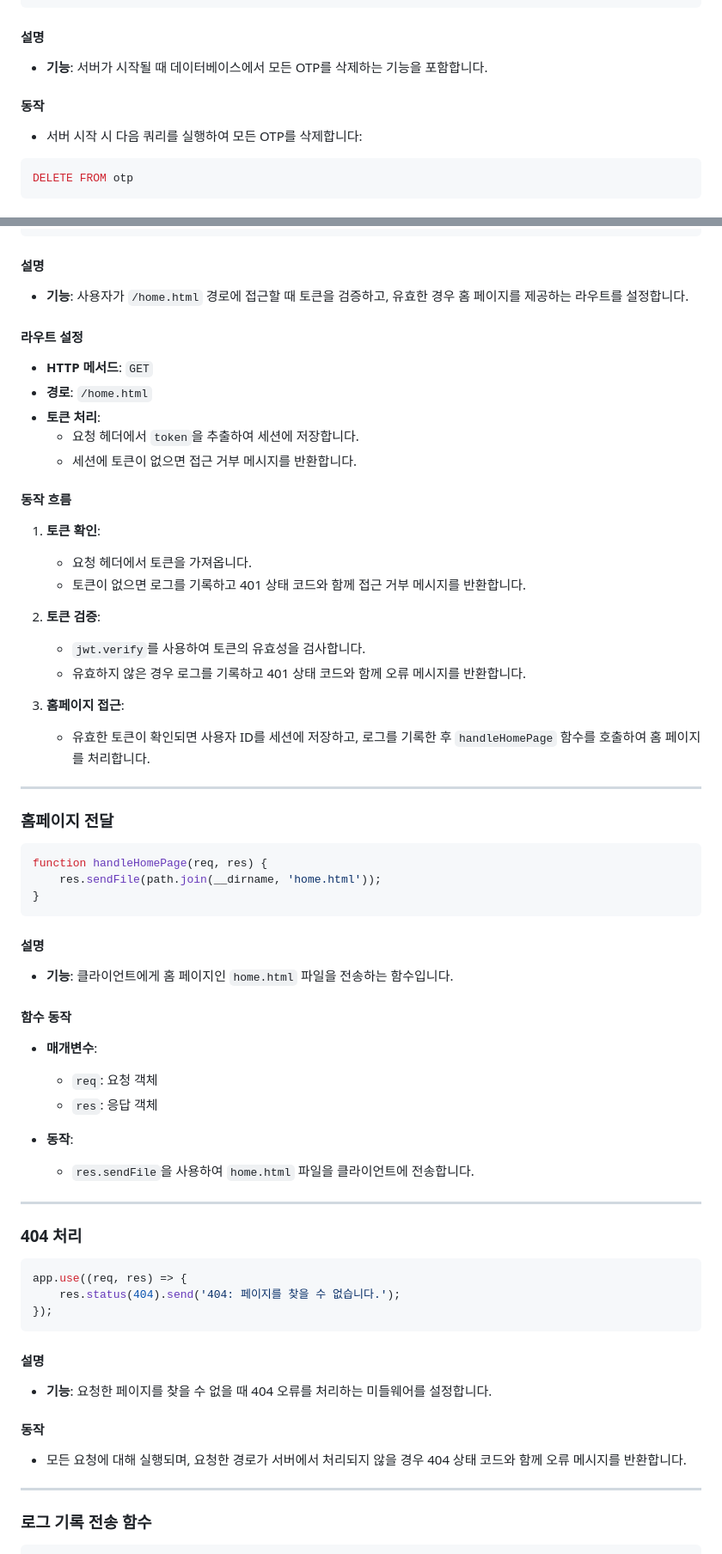
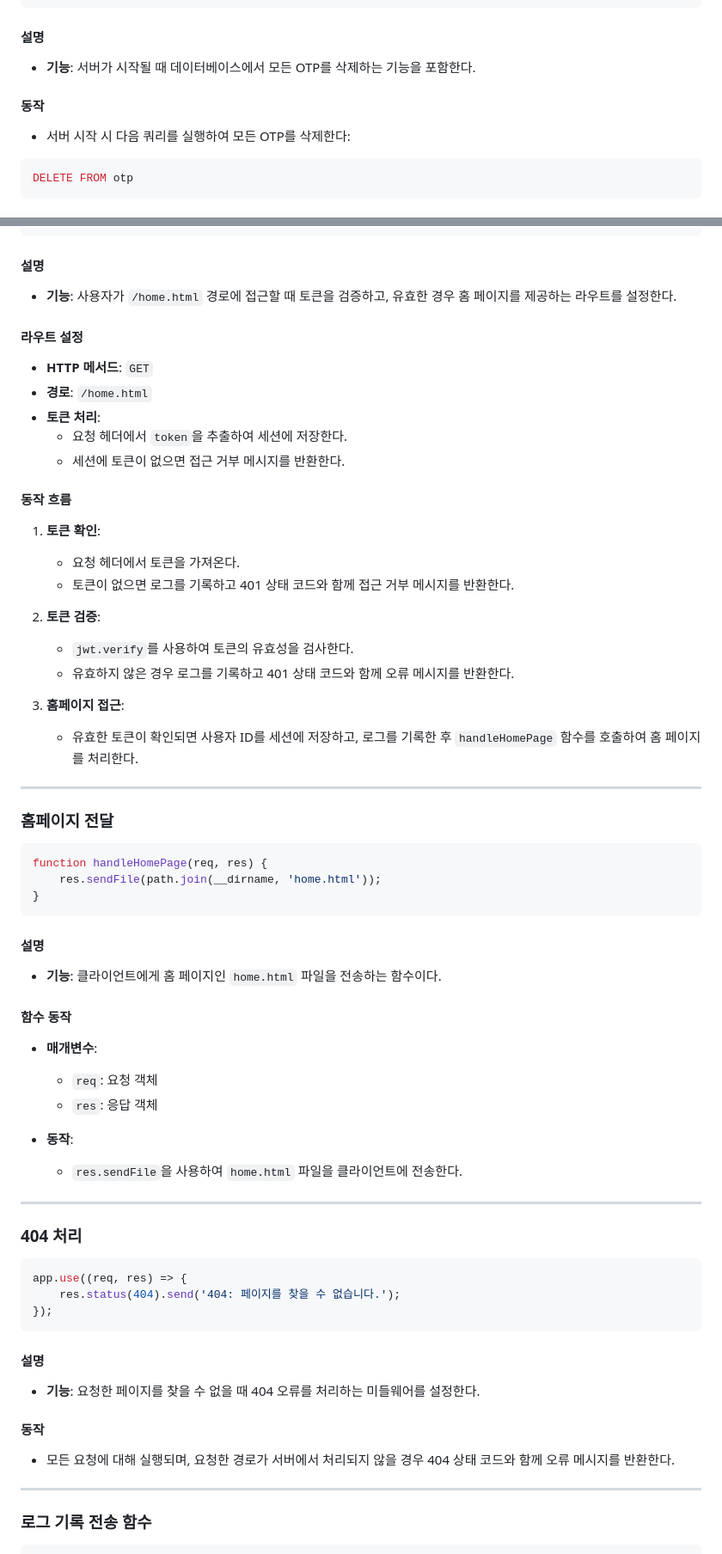
Before and after one commit to yoplenople/2024_Grad_Project, a Markdown page: README.md, 2 parts joined by grey strips. Shown: that part at 86% size. Rendered like a GitHub page.

````diff
--- a/README.md
+++ b/README.md
@@ -141,10 +141,10 @@ is_logged_in 업데이트 실패: [오류 내용]
 });
 ```
 #### 설명
-- **기능**: 서버가 시작될 때 데이터베이스에서 모든 OTP를 삭제하는 기능을 포함합니다.
+- **기능**: 서버가 시작될 때 데이터베이스에서 모든 OTP를 삭제하는 기능을 포함한다.
 
 #### 동작
-- 서버 시작 시 다음 쿼리를 실행하여 모든 OTP를 삭제합니다:
+- 서버 시작 시 다음 쿼리를 실행하여 모든 OTP를 삭제한다:
 
 ```sql
 DELETE FROM otp
@@ -747,26 +747,26 @@ app.get('/home.html', (req, res) => {
 ```
 
 #### 설명
-- **기능**: 사용자가 `/home.html` 경로에 접근할 때 토큰을 검증하고, 유효한 경우 홈 페이지를 제공하는 라우트를 설정합니다.
+- **기능**: 사용자가 `/home.html` 경로에 접근할 때 토큰을 검증하고, 유효한 경우 홈 페이지를 제공하는 라우트를 설정한다.
 
 #### 라우트 설정
 - **HTTP 메서드**: `GET`
 - **경로**: `/home.html`
 - **토큰 처리**:
-  - 요청 헤더에서 `token`을 추출하여 세션에 저장합니다.
-  - 세션에 토큰이 없으면 접근 거부 메시지를 반환합니다.
+  - 요청 헤더에서 `token`을 추출하여 세션에 저장한다.
+  - 세션에 토큰이 없으면 접근 거부 메시지를 반환한다.
 
 #### 동작 흐름
 1. **토큰 확인**:
-   - 요청 헤더에서 토큰을 가져옵니다.
-   - 토큰이 없으면 로그를 기록하고 401 상태 코드와 함께 접근 거부 메시지를 반환합니다.
+   - 요청 헤더에서 토큰을 가져온다.
+   - 토큰이 없으면 로그를 기록하고 401 상태 코드와 함께 접근 거부 메시지를 반환한다.
 
 2. **토큰 검증**:
-   - `jwt.verify`를 사용하여 토큰의 유효성을 검사합니다.
-   - 유효하지 않은 경우 로그를 기록하고 401 상태 코드와 함께 오류 메시지를 반환합니다.
+   - `jwt.verify`를 사용하여 토큰의 유효성을 검사한다.
+   - 유효하지 않은 경우 로그를 기록하고 401 상태 코드와 함께 오류 메시지를 반환한다.
 
 3. **홈페이지 접근**:
-   - 유효한 토큰이 확인되면 사용자 ID를 세션에 저장하고, 로그를 기록한 후 `handleHomePage` 함수를 호출하여 홈 페이지를 처리합니다.
+   - 유효한 토큰이 확인되면 사용자 ID를 세션에 저장하고, 로그를 기록한 후 `handleHomePage` 함수를 호출하여 홈 페이지를 처리한다.
 
 ---
 
@@ -777,7 +777,7 @@ function handleHomePage(req, res) {
 }
 ```
 #### 설명
-- **기능**: 클라이언트에게 홈 페이지인 `home.html` 파일을 전송하는 함수입니다.
+- **기능**: 클라이언트에게 홈 페이지인 `home.html` 파일을 전송하는 함수이다.
 
 #### 함수 동작
 - **매개변수**:
@@ -785,7 +785,7 @@ function handleHomePage(req, res) {
   - `res`: 응답 객체
 
 - **동작**:
-  - `res.sendFile`을 사용하여 `home.html` 파일을 클라이언트에 전송합니다.
+  - `res.sendFile`을 사용하여 `home.html` 파일을 클라이언트에 전송한다.
 
 ---
 
@@ -797,10 +797,10 @@ app.use((req, res) => {
 ```
 
 #### 설명
-- **기능**: 요청한 페이지를 찾을 수 없을 때 404 오류를 처리하는 미들웨어를 설정합니다.
+- **기능**: 요청한 페이지를 찾을 수 없을 때 404 오류를 처리하는 미들웨어를 설정한다.
 
 #### 동작
-- 모든 요청에 대해 실행되며, 요청한 경로가 서버에서 처리되지 않을 경우 404 상태 코드와 함께 오류 메시지를 반환합니다.
+- 모든 요청에 대해 실행되며, 요청한 경로가 서버에서 처리되지 않을 경우 404 상태 코드와 함께 오류 메시지를 반환한다.
 
 ---
 
````
Also changed, not shown: other parts of README.md (+99 -97 lines).
